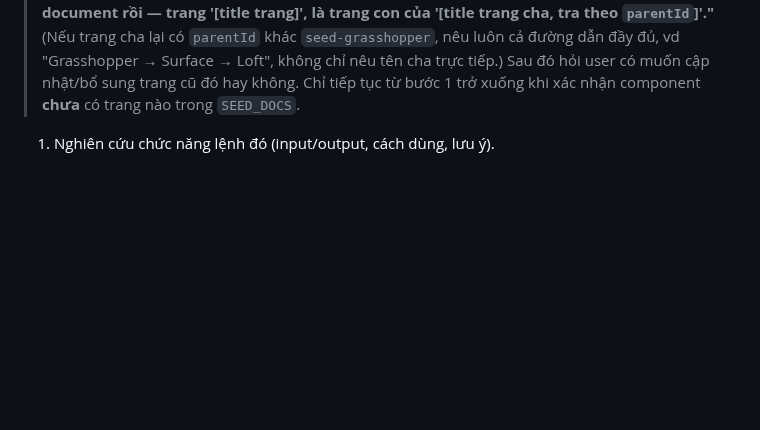
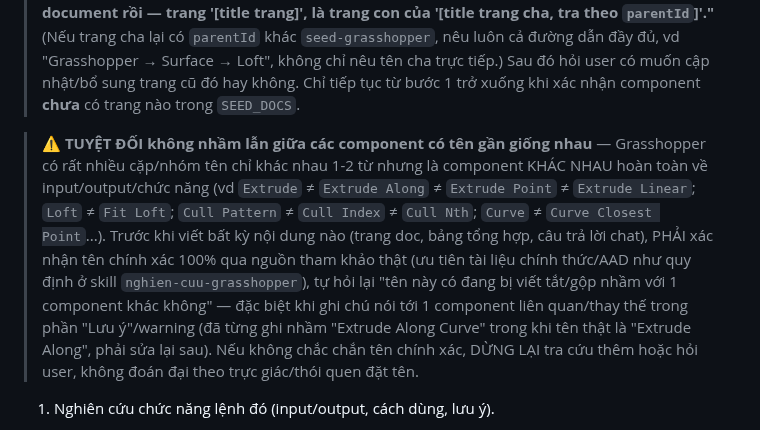
Before and after one commit to nguyencam190/Document_Grasshopper, a Markdown page: CLAUDE.md, the part around the change. Rendered like a GitHub page; blank space fills up the shorter version.

Commit message:
Ghi nhớ quy tắc: không nhầm lẫn component GH có tên gần giống nhau
Rút kinh nghiệm từ lỗi ghi nhầm "Extrude Along Curve" thay vì "Extrude Along".

```diff
--- a/CLAUDE.md
+++ b/CLAUDE.md
@@ -92,6 +92,17 @@ nhưng không dùng nó để sửa nữa). Quy trình lấy/ghi file qua API (r
 > đường dẫn đầy đủ, vd "Grasshopper → Surface → Loft", không chỉ nêu tên cha trực tiếp.) Sau đó hỏi
 > user có muốn cập nhật/bổ sung trang cũ đó hay không. Chỉ tiếp tục từ bước 1 trở xuống khi xác nhận
 > component **chưa** có trang nào trong `SEED_DOCS`.
+
+> ⚠️ **TUYỆT ĐỐI không nhầm lẫn giữa các component có tên gần giống nhau** — Grasshopper có rất nhiều
+> cặp/nhóm tên chỉ khác nhau 1-2 từ nhưng là component KHÁC NHAU hoàn toàn về input/output/chức năng
+> (vd `Extrude` ≠ `Extrude Along` ≠ `Extrude Point` ≠ `Extrude Linear`; `Loft` ≠ `Fit Loft`; `Cull
+> Pattern` ≠ `Cull Index` ≠ `Cull Nth`; `Curve` ≠ `Curve Closest Point`...). Trước khi viết bất kỳ nội
+> dung nào (trang doc, bảng tổng hợp, câu trả lời chat), PHẢI xác nhận tên chính xác 100% qua nguồn
+> tham khảo thật (ưu tiên tài liệu chính thức/AAD như quy định ở skill `nghien-cuu-grasshopper`), tự
+> hỏi lại "tên này có đang bị viết tắt/gộp nhầm với 1 component khác không" — đặc biệt khi ghi chú nói
+> tới 1 component liên quan/thay thế trong phần "Lưu ý"/warning (đã từng ghi nhầm "Extrude Along
+> Curve" trong khi tên thật là "Extrude Along", phải sửa lại sau). Nếu không chắc chắn tên chính xác,
+> DỪNG LẠI tra cứu thêm hoặc hỏi user, không đoán đại theo trực giác/thói quen đặt tên.
 
 1. Nghiên cứu chức năng lệnh đó (input/output, cách dùng, lưu ý).
 2. Thêm 1 trang con mới vào biến `SEED_DOCS` (dùng nội dung `Grasshopper.html` đã lấy ở bước 0),
```
